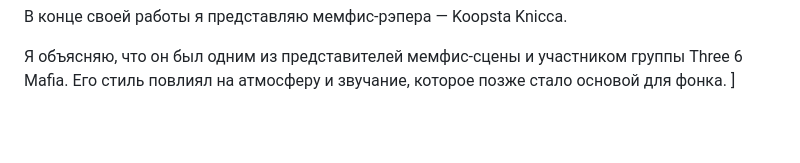
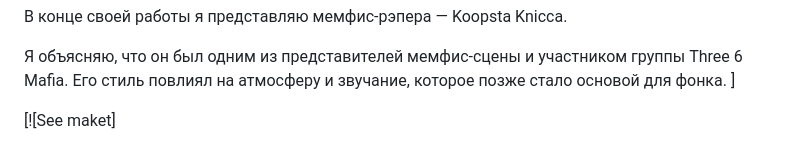
Before and after one commit to arbuz-tesak/my_-men.castle, a Markdown page: README.md, the part around the change. Rendered like a GitHub page; blank space fills up the shorter version.

```diff
--- a/README.md
+++ b/README.md
@@ -48,3 +48,6 @@
 
 Я объясняю, что он был одним из представителей мемфис-сцены и участником группы Three 6 Mafia. Его стиль повлиял на атмосферу и звучание, которое позже стало основой для фонка.
 ]
+
+
+[![See maket]
```
